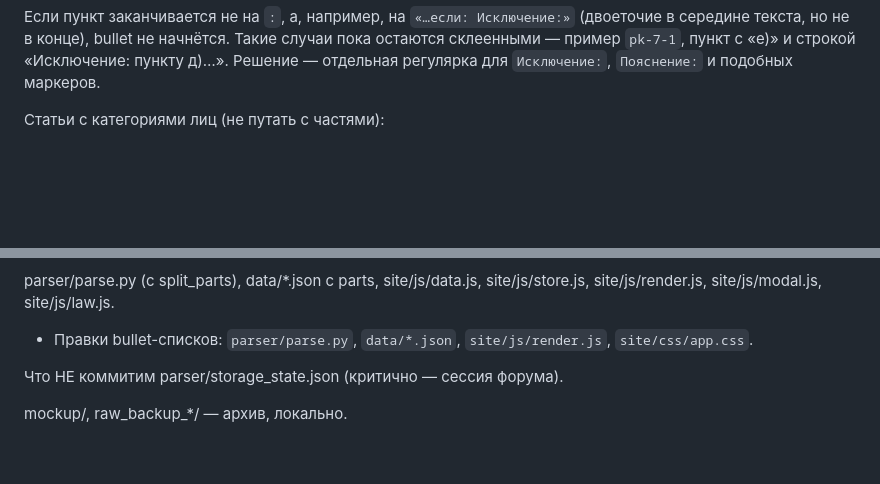
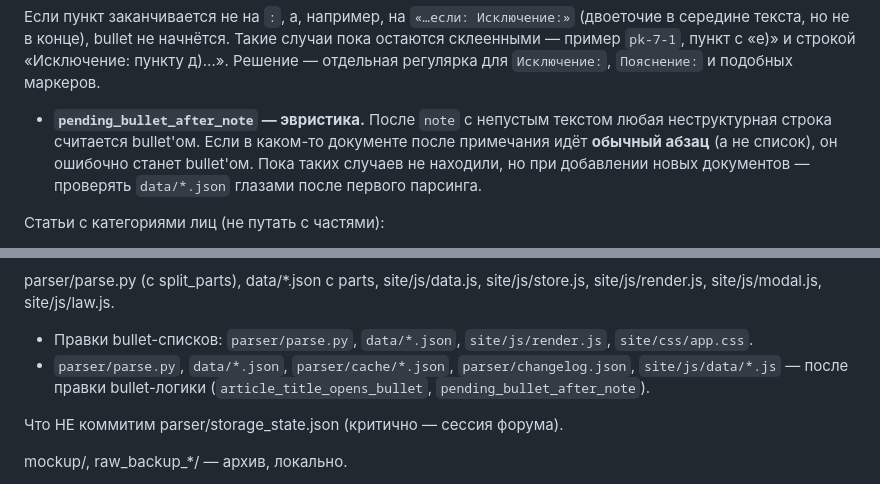
Before and after one commit to raysharni1327/memo-ro, a Markdown page: NOTES.md, 2 parts joined by grey strips. Rendered like a GitHub page; blank space fills up the shorter version.

```diff
--- a/NOTES.md
+++ b/NOTES.md
@@ -252,6 +302,12 @@ config.json: поля location, blacklist, schemas не используются
 и строкой «Исключение: пункту д)…». Решение — отдельная регулярка для
 `Исключение:`, `Пояснение:` и подобных маркеров.
 
+- **`pending_bullet_after_note` — эвристика.**
+  После `note` с непустым текстом любая неструктурная строка считается
+  bullet'ом. Если в каком-то документе после примечания идёт **обычный абзац**
+  (а не список), он ошибочно станет bullet'ом. Пока таких случаев не находили,
+  но при добавлении новых документов — проверять `data/*.json` глазами после
+  первого парсинга.
 
 Статьи с категориями лиц (не путать с частями):
 
@@ -371,6 +427,9 @@ site/js/data.js, site/js/store.js, site/js/render.js,
 site/js/modal.js, site/js/law.js.
 - Правки bullet-списков: `parser/parse.py`, `data/*.json`,
   `site/js/render.js`, `site/css/app.css`.
+- `parser/parse.py`, `data/*.json`, `parser/cache/*.json`,
+  `parser/changelog.json`, `site/js/data/*.js` — после правки
+  bullet-логики (`article_title_opens_bullet`, `pending_bullet_after_note`).
 
 Что НЕ коммитим
 parser/storage_state.json (критично — сессия форума).
```
Also changed, not shown: other parts of NOTES.md (+50 -0 lines).
